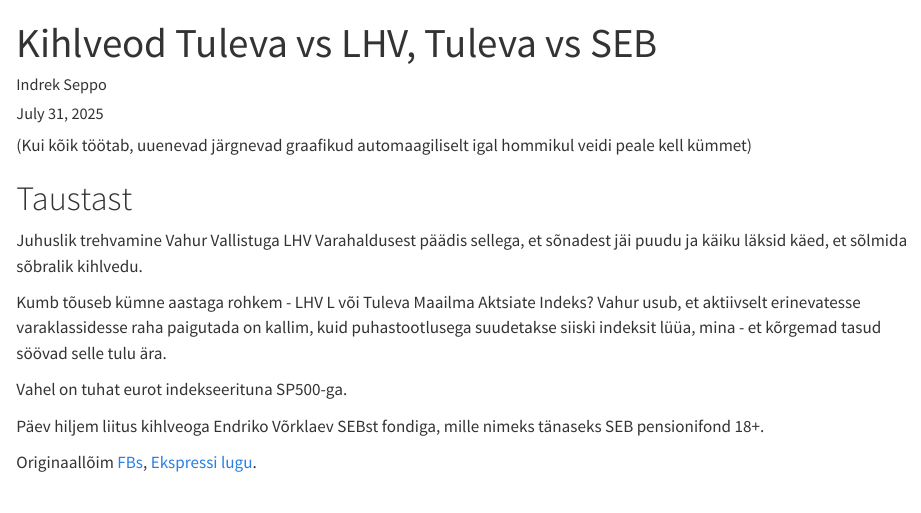
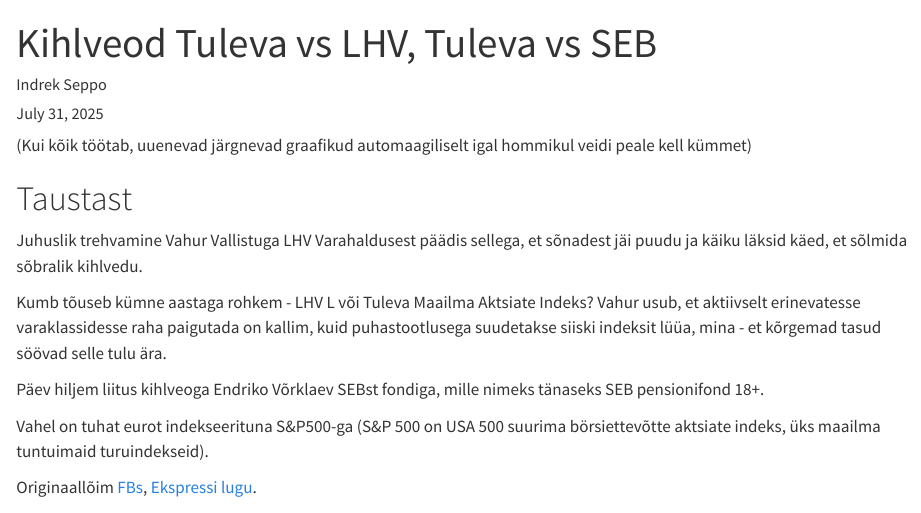
Before and after one commit to iseppo/periodical, a Quarto document (tuleva.qmd): the page in a window 1100 px wide, from its top. Rendered offline with R 4.5, knitr and Pandoc in place of Quarto, with nearby package versions; some code elsewhere in the file could not run offline.

Commit message:
Selgita lahti, mis on S&P 500

```diff
--- a/tuleva.qmd
+++ b/tuleva.qmd
@@ -42,9 +42,9 @@
 
 Kumb tõuseb kümne aastaga rohkem - LHV L või Tuleva Maailma Aktsiate Indeks? Vahur usub, et aktiivselt erinevatesse varaklassidesse raha paigutada on kallim, kuid puhastootlusega suudetakse siiski indeksit lüüa, mina - et kõrgemad tasud söövad selle tulu ära.
 
-Vahel on tuhat eurot indekseerituna SP500-ga.
+Päev hiljem liitus kihlveoga Endriko Võrklaev SEBst fondiga, mille nimeks tänaseks SEB pensionifond 18+.
 
-Päev hiljem liitus kihlveoga Endriko Võrklaev SEBst fondiga, mille nimeks tänaseks SEB pensionifond 18+.
+Vahel on tuhat eurot indekseerituna S&P500-ga (S&P 500 on USA 500 suurima börsiettevõtte aktsiate indeks, üks maailma tuntuimaid turuindekseid).
 
 Originaallõim [FBs](https://www.facebook.com/indrek.seppo/posts/pfbid0iQX5FvSVkaguvpt6bnhMvec4iyXEZGdDK3ZuLe1mHqaBKHAJVW8BmUg2usAxhH3Sl), [Ekspressi lugu](https://ekspress.delfi.ee/artikkel/120227188/eksperdid-vaidlevad-pensionide-teemal-lhv-suurima-vaenlase-ja-pankuri-debatis-jai-sonadest-vaheks-kaiku-laksid-kaed).
 
```
